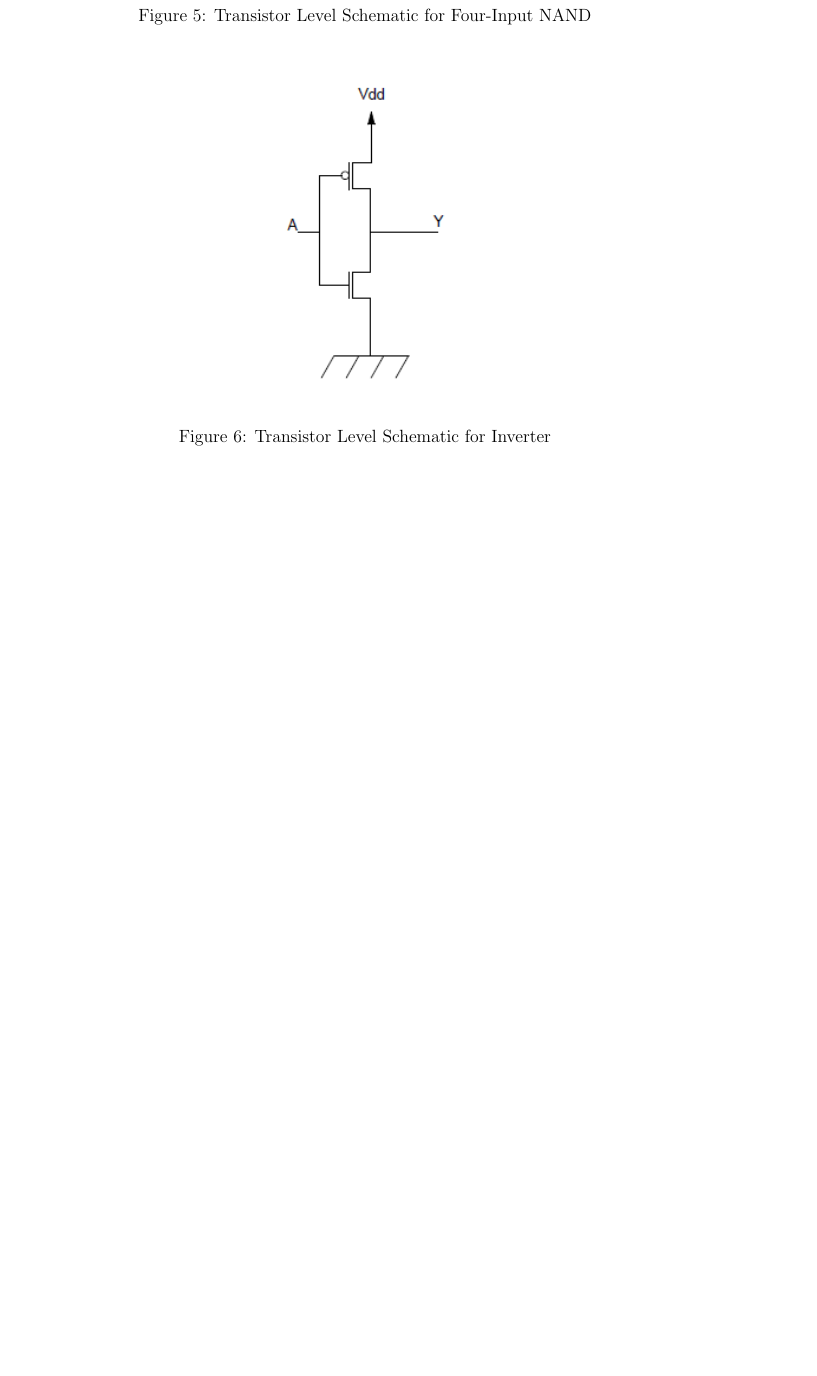
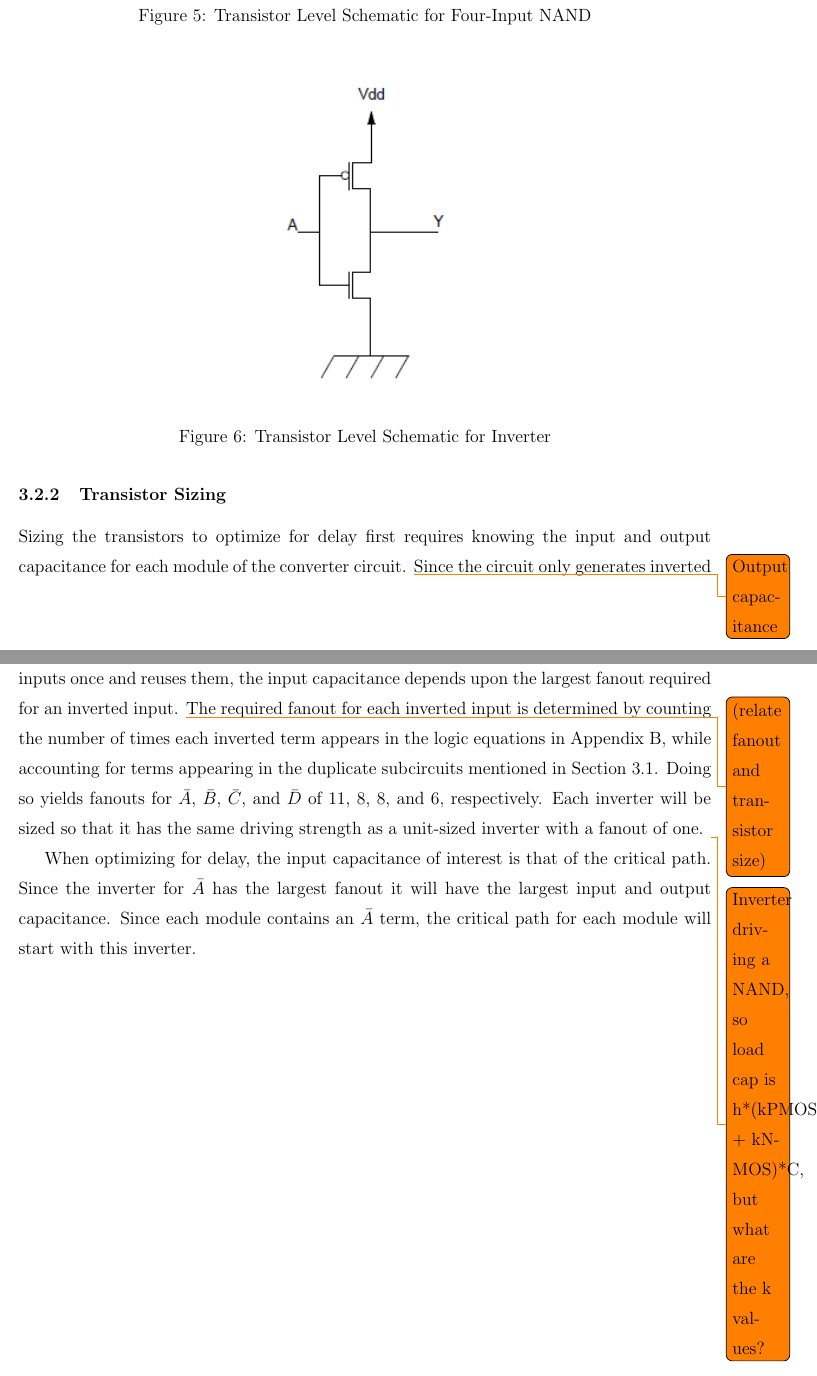
Before and after one commit to raikaDial/EE648, a LaTeX document (Latex/Report.tex): part of page 7 of 13 before the commit and two parts of pages 7 and 8 of 14 after it, the two joined at a grey line, cut so that both start at the same text, the shorter picture padded with empty space. Compiled offline with pdfLaTeX.

Commit message:
Added some stuff about transistor sizing.

```diff
--- a/Latex/Report.tex
+++ b/Latex/Report.tex
@@ -177,6 +179,19 @@ The transistor level design of these gates is shown in Figures \ref{fig:2nandTra
 	\label{fig:notTran}
 \end{figure}
 
+\subsubsection{Transistor Sizing}
+Sizing the transistors to optimize for delay first requires knowing the input and output capacitance for each module of the converter circuit.
+\todo{Output capacitance}
+Since the circuit only generates inverted inputs once and reuses them, the input capacitance depends upon the largest fanout required for an inverted input.
+\todo{(relate fanout and transistor size)}
+The required fanout for each inverted input is determined by counting the number of times each inverted term appears in the logic equations in Appendix \ref{app:logicEquations}, while accounting for terms appearing in the duplicate subcircuits mentioned in Section \ref{sec:gateLevel}.
+Doing so yields fanouts for $\bar{A}$, $\bar{B}$, $\bar{C}$, and $\bar{D}$ of 11, 8, 8, and 6, respectively.
+Each inverter will be sized so that it has the same driving strength as a unit-sized inverter with a fanout of one.
+\todo{Inverter driving a NAND, so load cap is h*(kPMOS + kNMOS)*C, but what are the k values?}
+
+When optimizing for delay, the input capacitance of interest is that of the critical path.
+Since the inverter for $\bar{A}$ has the largest fanout it will have the largest input and output capacitance.
+Since each module contains an $\bar{A}$ term, the critical path for each module will start with this inverter.
 
 
 \newpage
```
Also changed, not shown: Latex/Report.pdf, Latex/Report.tex (4 more changed lines), 2 other files.
